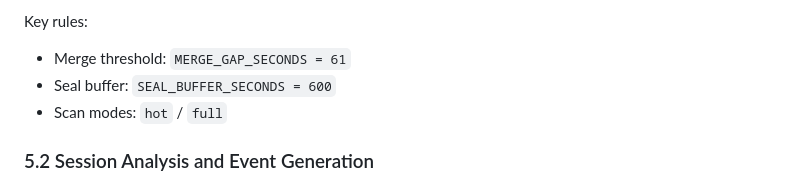
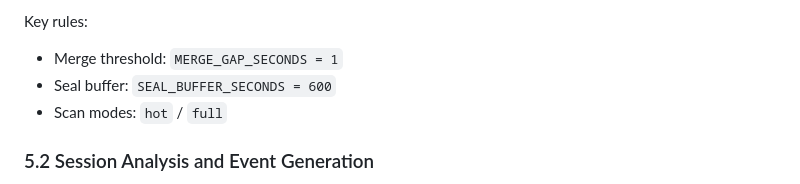
Before and after one commit to q8247990/Video_Dariy, a Markdown page: ARCHITECTURE.en.md, the part around the change. Drawn GitHub-style.

Commit message:
docs: fix MERGE_GAP_SECONDS documentation to match actual code value
Ultraworked with [Sisyphus](https://github.com/code-yeongyu/oh-my-openagent)

Co-authored-by: Sisyphus <clio-agent@sisyphuslabs.ai>

```diff
--- a/ARCHITECTURE.en.md
+++ b/ARCHITECTURE.en.md
@@ -264,7 +264,7 @@ Workflow:
 
 Key rules:
 
-- Merge threshold: `MERGE_GAP_SECONDS = 61`
+- Merge threshold: `MERGE_GAP_SECONDS = 1`
 - Seal buffer: `SEAL_BUFFER_SECONDS = 600`
 - Scan modes: `hot` / `full`
 
```
Also changed, not shown: ARCHITECTURE.md (+1 -1 lines).
